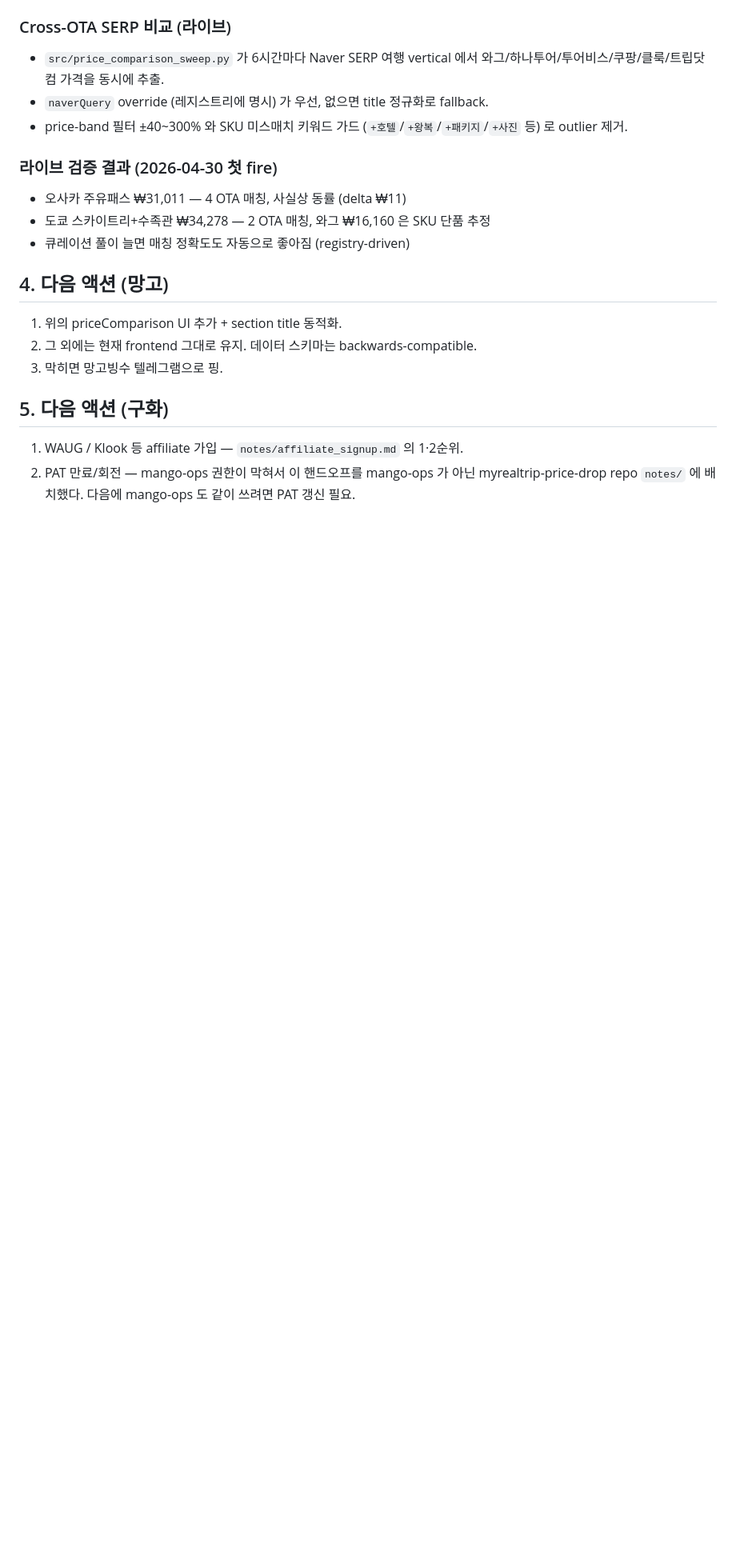
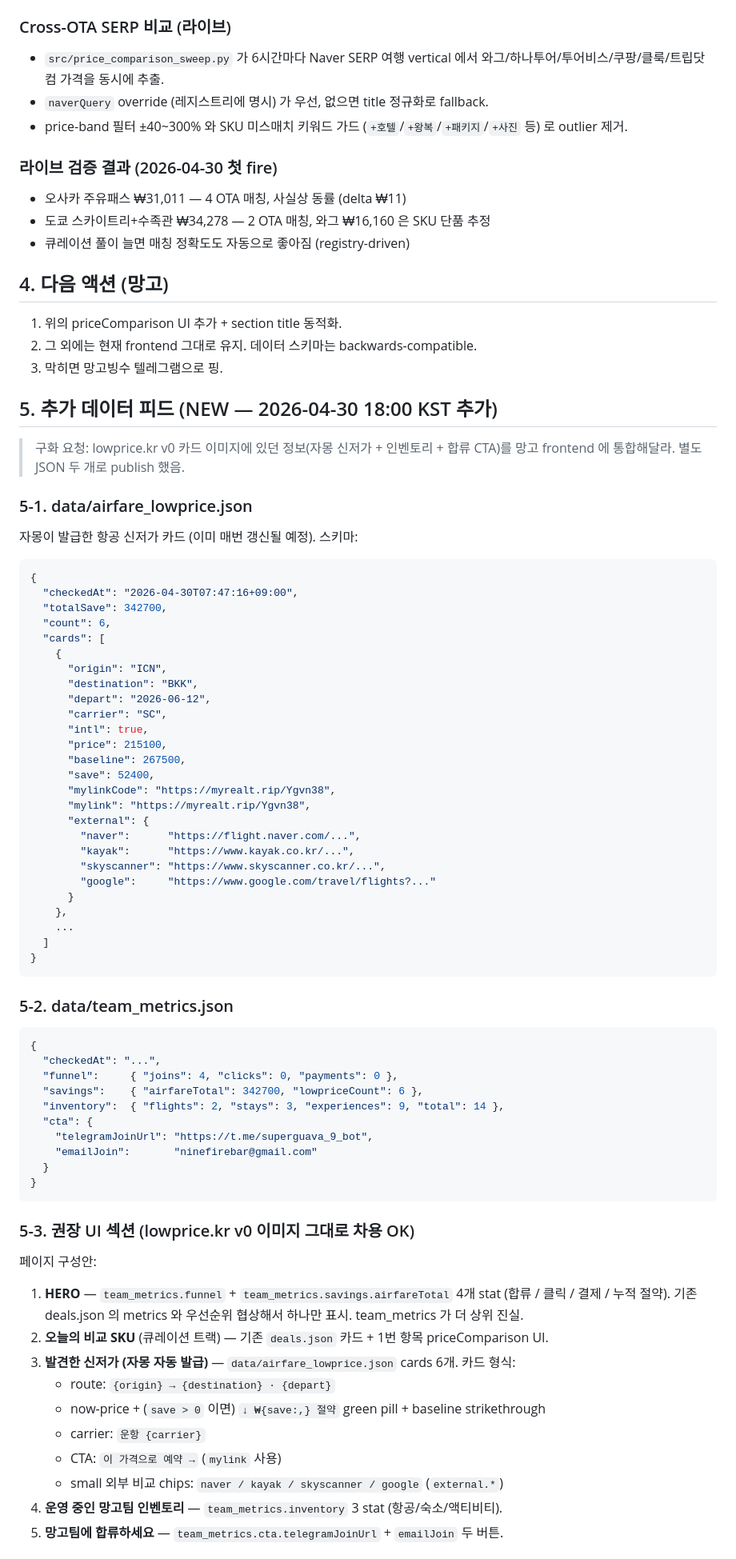
Before and after one commit to SuperGuava/myrealtrip-price-drop, a Markdown page: notes/mango_handoff_2026-04-30.md, the part around one of its changes. Shown at 80% size. Rendered like a GitHub page; blank space fills up the shorter version.

Commit message:
docs: handoff에 자몽 lowprice + team_metrics 데이터 피드 추가

````diff
--- a/notes/mango_handoff_2026-04-30.md
+++ b/notes/mango_handoff_2026-04-30.md
@@ -109,7 +109,73 @@ const cta = src.affiliateUrl || src.url;
 2. 그 외에는 현재 frontend 그대로 유지. 데이터 스키마는 backwards-compatible.
 3. 막히면 망고빙수 텔레그램으로 핑.
 
-## 5. 다음 액션 (구화)
+## 5. 추가 데이터 피드 (NEW — 2026-04-30 18:00 KST 추가)
 
-1. WAUG / Klook 등 affiliate 가입 — `notes/affiliate_signup.md` 의 1·2순위.
-2. PAT 만료/회전 — mango-ops 권한이 막혀서 이 핸드오프를 mango-ops 가 아닌 myrealtrip-price-drop repo `notes/` 에 배치했다. 다음에 mango-ops 도 같이 쓰려면 PAT 갱신 필요.
+> 구화 요청: lowprice.kr v0 카드 이미지에 있던 정보(자몽 신저가 + 인벤토리 +
+> 합류 CTA)를 망고 frontend 에 통합해달라. 별도 JSON 두 개로 publish 했음.
+
+### 5-1. data/airfare_lowprice.json
+
+자몽이 발급한 항공 신저가 카드 (이미 매번 갱신될 예정). 스키마:
+
+```json
+{
+  "checkedAt": "2026-04-30T07:47:16+09:00",
+  "totalSave": 342700,
+  "count": 6,
+  "cards": [
+    {
+      "origin": "ICN",
+      "destination": "BKK",
+      "depart": "2026-06-12",
+      "carrier": "SC",
+      "intl": true,
+      "price": 215100,
+      "baseline": 267500,
+      "save": 52400,
+      "mylinkCode": "https://myrealt.rip/Ygvn38",
+      "mylink": "https://myrealt.rip/Ygvn38",
+      "external": {
+        "naver":      "https://flight.naver.com/...",
+        "kayak":      "https://www.kayak.co.kr/...",
+        "skyscanner": "https://www.skyscanner.co.kr/...",
+        "google":     "https://www.google.com/travel/flights?..."
+      }
+    },
+    ...
+  ]
+}
+```
+
+### 5-2. data/team_metrics.json
+
+```json
+{
+  "checkedAt": "...",
+  "funnel":     { "joins": 4, "clicks": 0, "payments": 0 },
+  "savings":    { "airfareTotal": 342700, "lowpriceCount": 6 },
+  "inventory":  { "flights": 2, "stays": 3, "experiences": 9, "total": 14 },
+  "cta": {
+    "telegramJoinUrl": "https://t.me/superguava_9_bot",
+    "emailJoin":       "ninefirebar@gmail.com"
+  }
+}
+```
+
+### 5-3. 권장 UI 섹션 (lowprice.kr v0 이미지 그대로 차용 OK)
+
+페이지 구성안:
+
+1. **HERO** — `team_metrics.funnel` + `team_metrics.savings.airfareTotal` 4개 stat
+   (합류 / 클릭 / 결제 / 누적 절약). 기존 deals.json 의 metrics 와 우선순위 협상해서
+   하나만 표시. team_metrics 가 더 상위 진실.
+2. **오늘의 비교 SKU** (큐레이션 트랙) — 기존 `deals.json` 카드 + 1번 항목 priceComparison UI.
+3. **발견한 신저가 (자몽 자동 발급)** — `data/airfare_lowprice.json` cards 6개. 카드 형식:
+   - route: `{origin} → {destination} · {depart}`
+   - now-price + (`save > 0` 이면) `↓ ₩{save:,} 절약` green pill + baseline strikethrough
+   - carrier: `운항 {carrier}`
+   - CTA: `이 가격으로 예약 →` (`mylink` 사용)
+   - small 외부 비교 chips: `naver / kayak / skyscanner / google` (`external.*`)
+4. **운영 중인 망고팀 인벤토리** — `team_metrics.inventory` 3 stat (항공/숙소/액티비티).
+5. **망고팀에 합류하세요** — `team_metrics.cta.telegramJoinUrl` + `emailJoin` 두 버튼.
+
````
Also changed, not shown: other parts of notes/mango_handoff_2026-04-30.md (+11 -0 lines).
